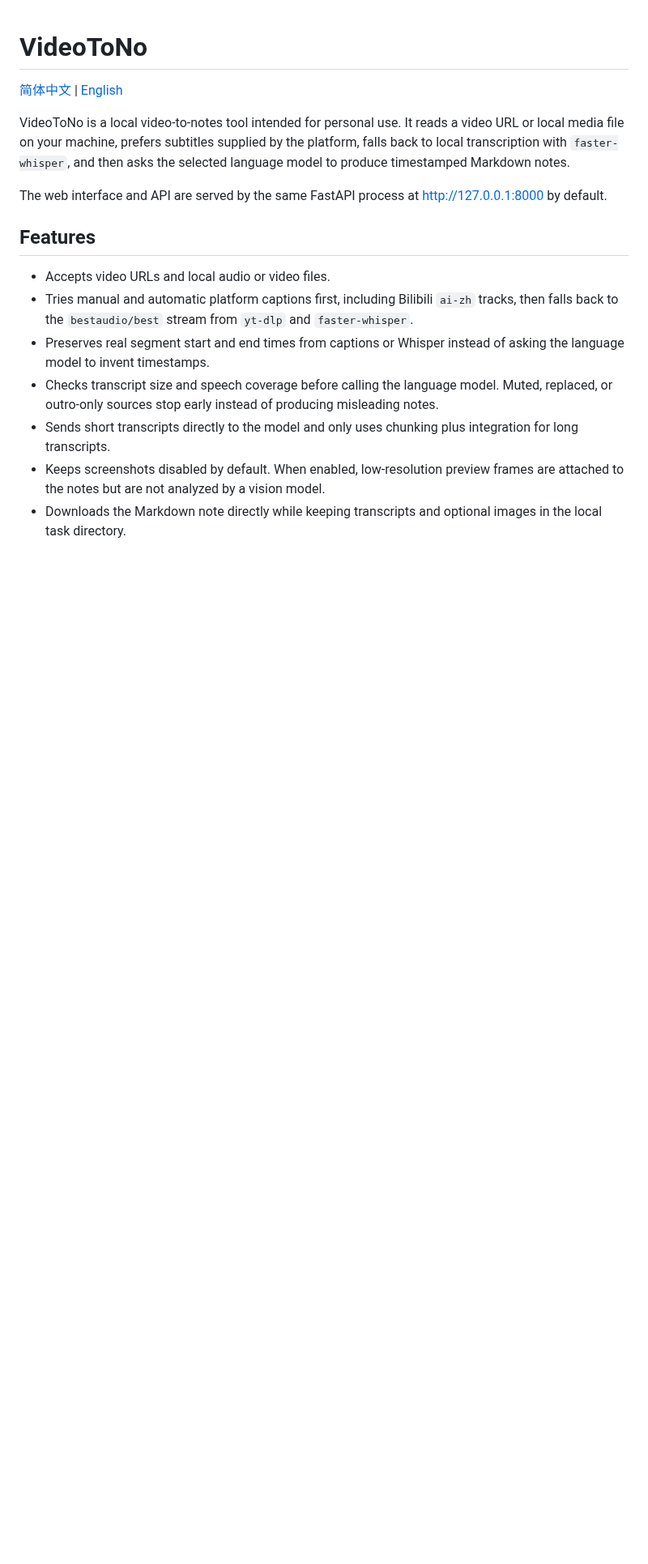
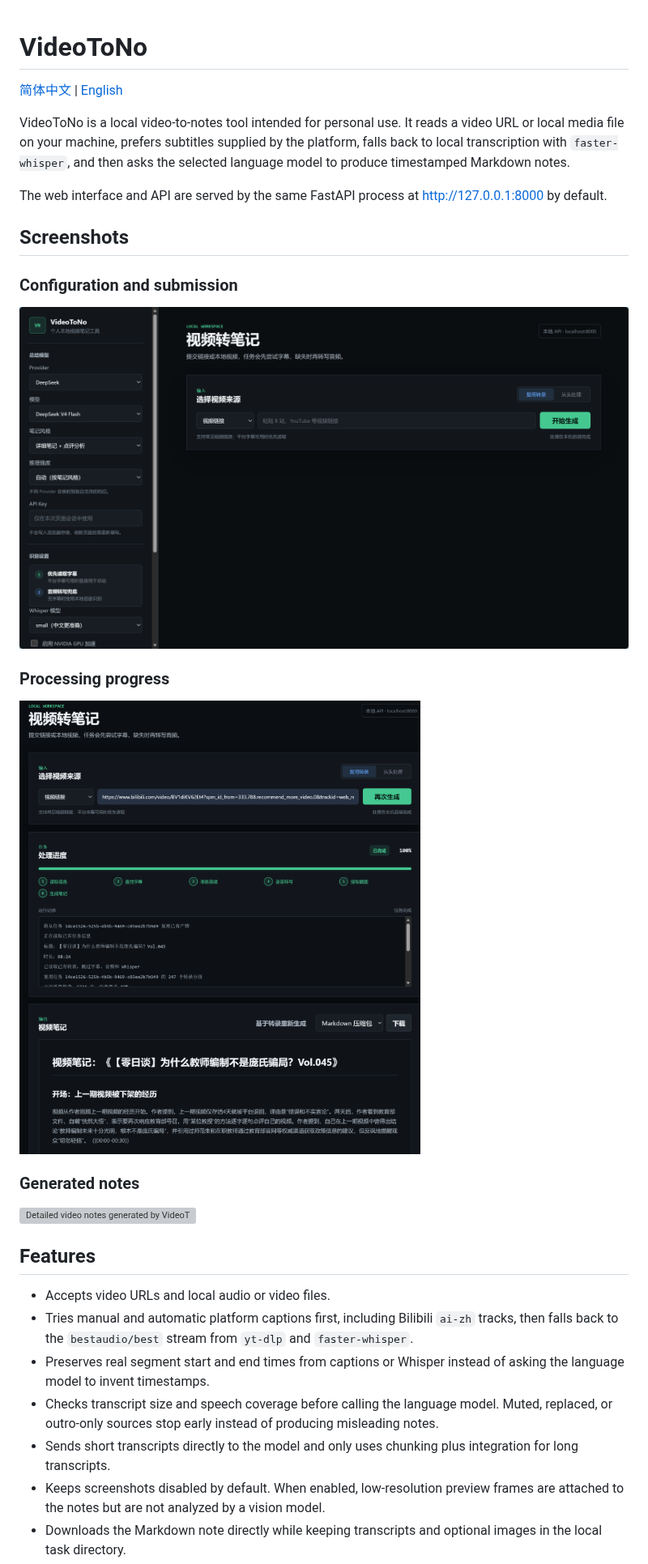
Before and after one commit to like-attract/video-to-note, a Markdown page: README_EN.md, the part around the change. Shown at 81% size. Rendered like a GitHub page; pictures changed too: sources/preview.png (added), sources/process.png (added); blank space fills up the shorter version; grey boxes are pictures that could not be loaded.

Commit message:
docs: add interface screenshots

```diff
--- a/README_EN.md
+++ b/README_EN.md
@@ -5,6 +5,20 @@
 VideoToNo is a local video-to-notes tool intended for personal use. It reads a video URL or local media file on your machine, prefers subtitles supplied by the platform, falls back to local transcription with `faster-whisper`, and then asks the selected language model to produce timestamped Markdown notes.
 
 The web interface and API are served by the same FastAPI process at <http://127.0.0.1:8000> by default.
+
+## Screenshots
+
+### Configuration and submission
+
+![VideoToNo configuration and video submission interface](sources/preview.png)
+
+### Processing progress
+
+![VideoToNo task progress and runtime log](sources/process.png)
+
+### Generated notes
+
+![Detailed video notes generated by VideoToNo](sources/output-public.png)
 
 ## Features
 
```
Also changed, not shown: README.md (+14 -0 lines), 2 other files.
